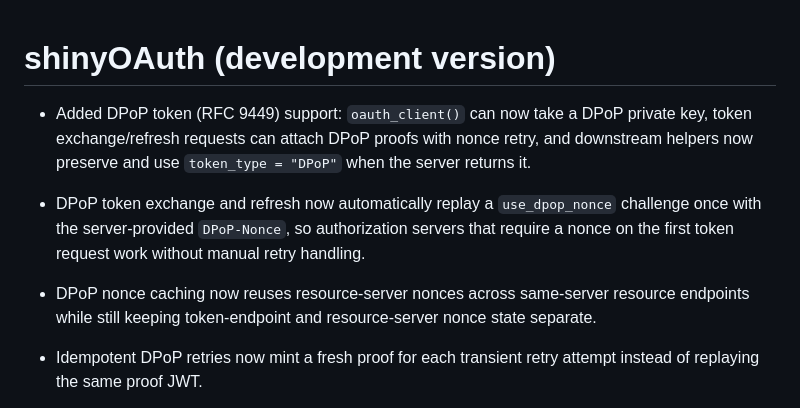
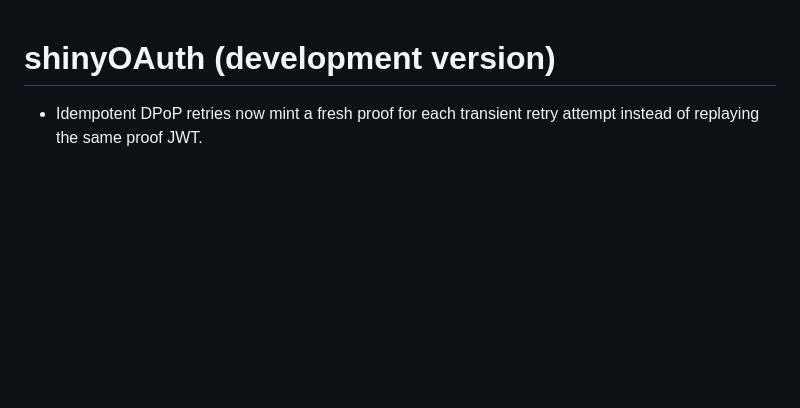
Before and after one commit to lukakoning/shinyOAuth, a Markdown page: NEWS.md, the part around the change. Drawn GitHub-style; blank space fills up the shorter version.

```diff
--- a/NEWS.md
+++ b/NEWS.md
@@ -1,18 +1,4 @@
 # shinyOAuth (development version)
-
-* Added DPoP token (RFC 9449) support: `oauth_client()` can
-now take a DPoP private key, token exchange/refresh requests can attach DPoP
-proofs with nonce retry, and downstream helpers now preserve and use
-`token_type = "DPoP"` when the server returns it.
-
-* DPoP token exchange and refresh now automatically replay a
-`use_dpop_nonce` challenge once with the server-provided `DPoP-Nonce`, so
-authorization servers that require a nonce on the first token request work
-without manual retry handling.
-
-* DPoP nonce caching now reuses resource-server nonces across same-server
-resource endpoints while still keeping token-endpoint and resource-server nonce
-state separate.
 
 * Idempotent DPoP retries now mint a fresh proof for each transient retry
 attempt instead of replaying the same proof JWT.
```
